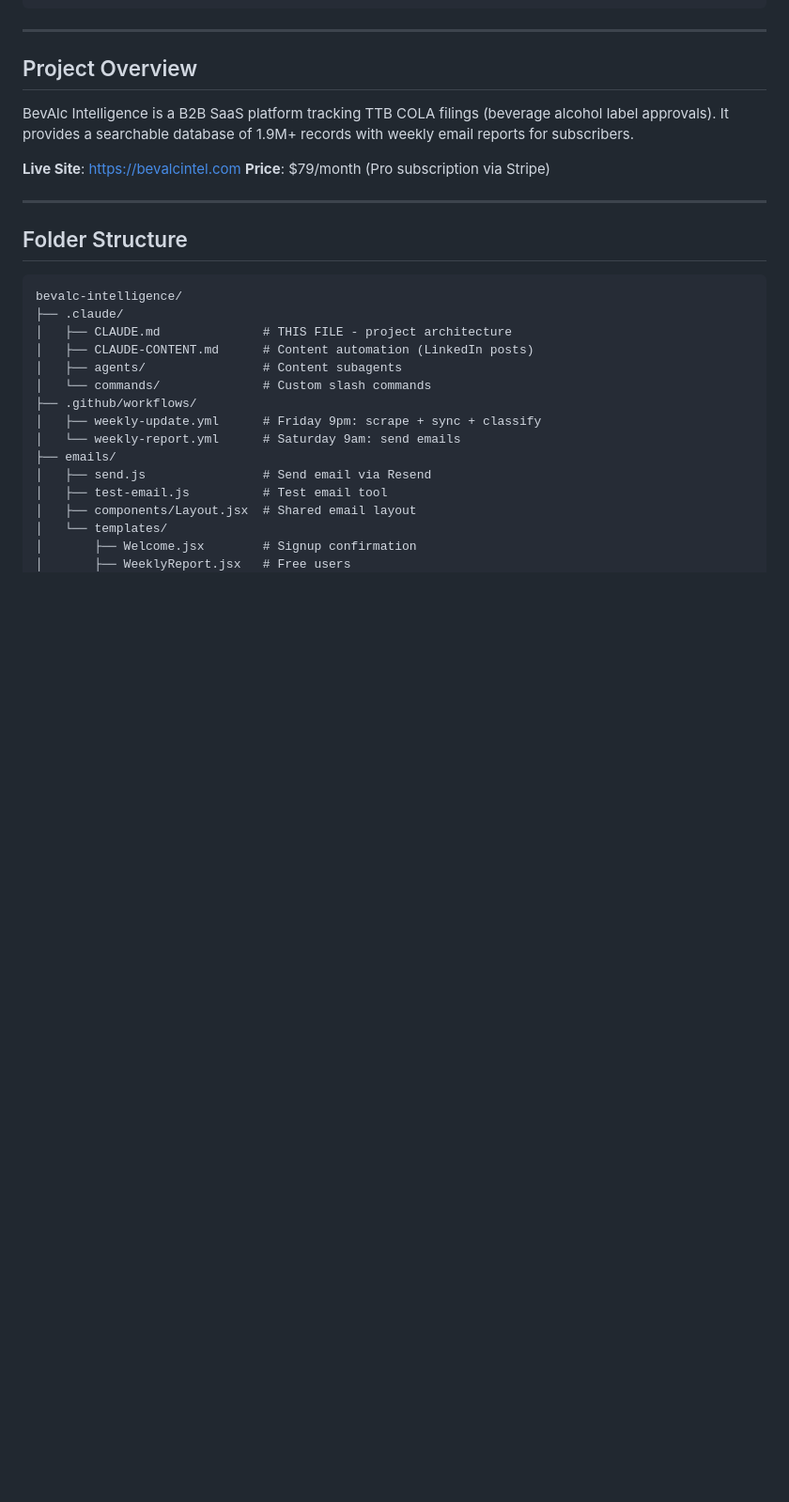
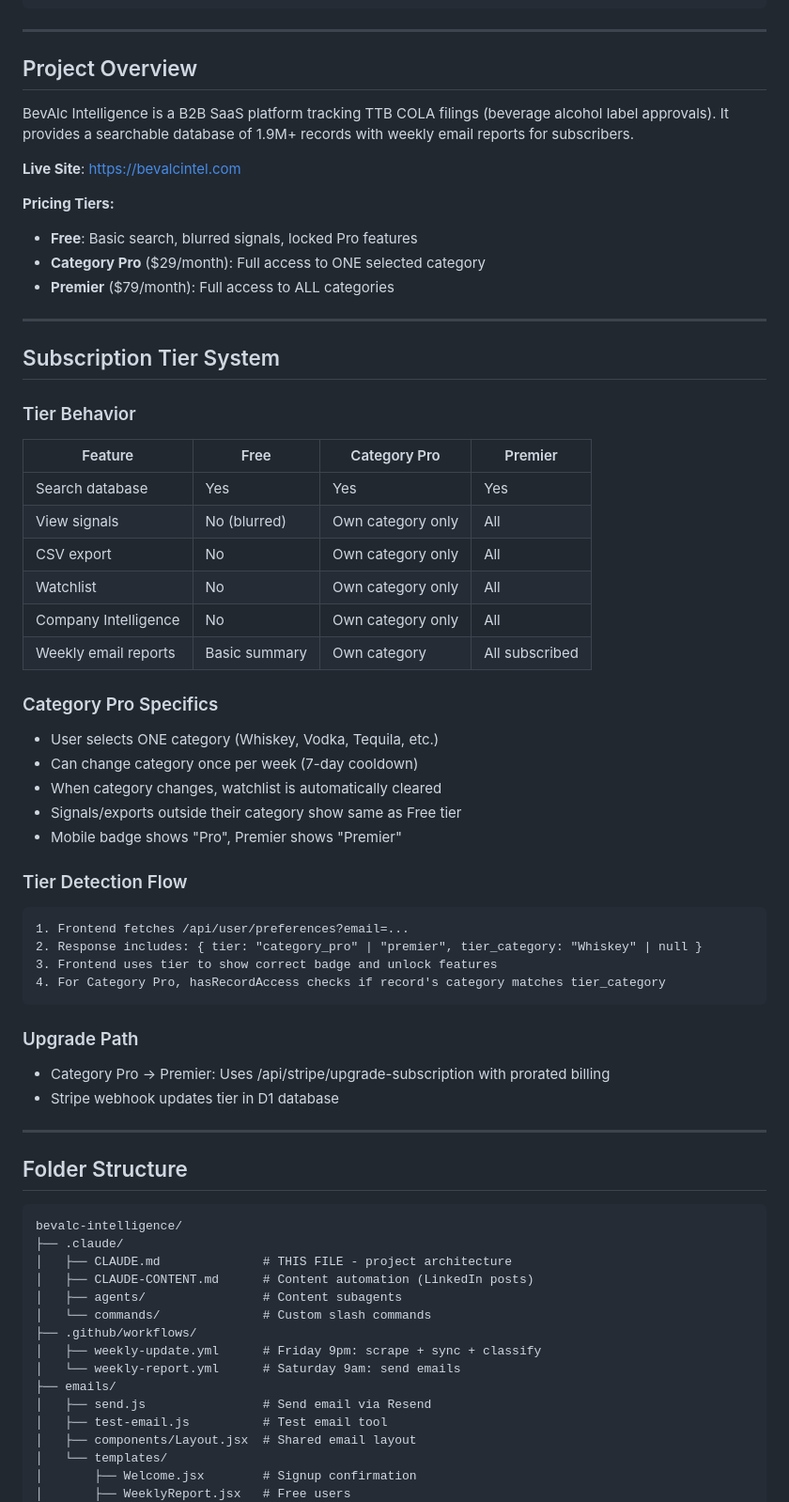
Before and after one commit to macstock10/bevalc-intelligence, a Markdown page: .claude/CLAUDE.md, the part around one of its changes. Shown at 94% size. GitHub-like rendering; blank space fills up the shorter version.

````diff
--- a/.claude/CLAUDE.md
+++ b/.claude/CLAUDE.md
@@ -114,7 +114,45 @@ FOR EACH NEW RECORD:
 BevAlc Intelligence is a B2B SaaS platform tracking TTB COLA filings (beverage alcohol label approvals). It provides a searchable database of 1.9M+ records with weekly email reports for subscribers.
 
 **Live Site**: https://bevalcintel.com
-**Price**: $79/month (Pro subscription via Stripe)
+
+**Pricing Tiers:**
+- **Free**: Basic search, blurred signals, locked Pro features
+- **Category Pro** ($29/month): Full access to ONE selected category
+- **Premier** ($79/month): Full access to ALL categories
+
+---
+
+## Subscription Tier System
+
+### Tier Behavior
+
+| Feature | Free | Category Pro | Premier |
+|---------|------|--------------|---------|
+| Search database | Yes | Yes | Yes |
+| View signals | No (blurred) | Own category only | All |
+| CSV export | No | Own category only | All |
+| Watchlist | No | Own category only | All |
+| Company Intelligence | No | Own category only | All |
+| Weekly email reports | Basic summary | Own category | All subscribed |
+
+### Category Pro Specifics
+- User selects ONE category (Whiskey, Vodka, Tequila, etc.)
+- Can change category once per week (7-day cooldown)
+- When category changes, watchlist is automatically cleared
+- Signals/exports outside their category show same as Free tier
+- Mobile badge shows "Pro", Premier shows "Premier"
+
+### Tier Detection Flow
+```
+1. Frontend fetches /api/user/preferences?email=...
+2. Response includes: { tier: "category_pro" | "premier", tier_category: "Whiskey" | null }
+3. Frontend uses tier to show correct badge and unlock features
+4. For Category Pro, hasRecordAccess checks if record's category matches tier_category
+```
+
+### Upgrade Path
+- Category Pro → Premier: Uses /api/stripe/upgrade-subscription with prorated billing
+- Stripe webhook updates tier in D1 database
 
 ---
 
````
Also changed, not shown: other parts of .claude/CLAUDE.md (+27 -5 lines).
